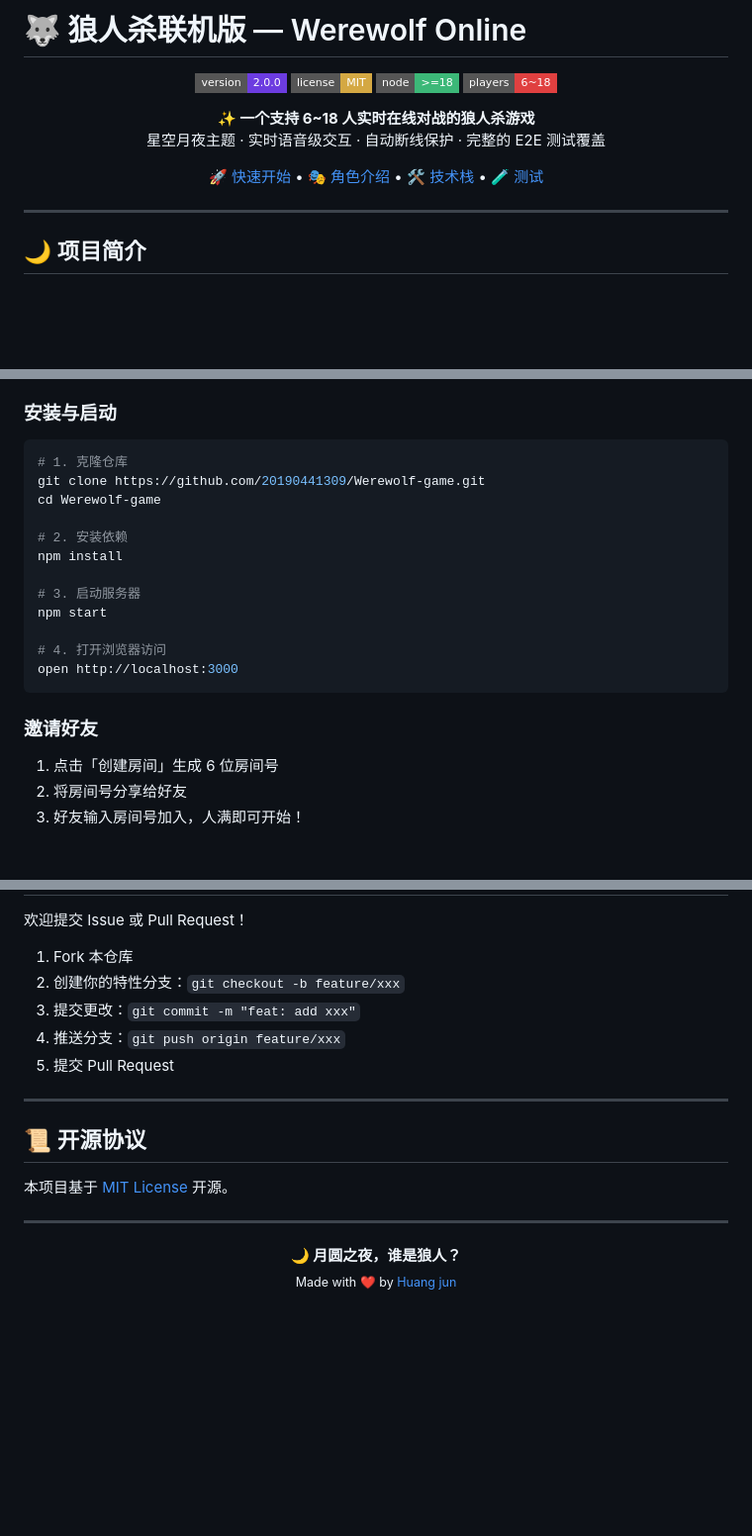
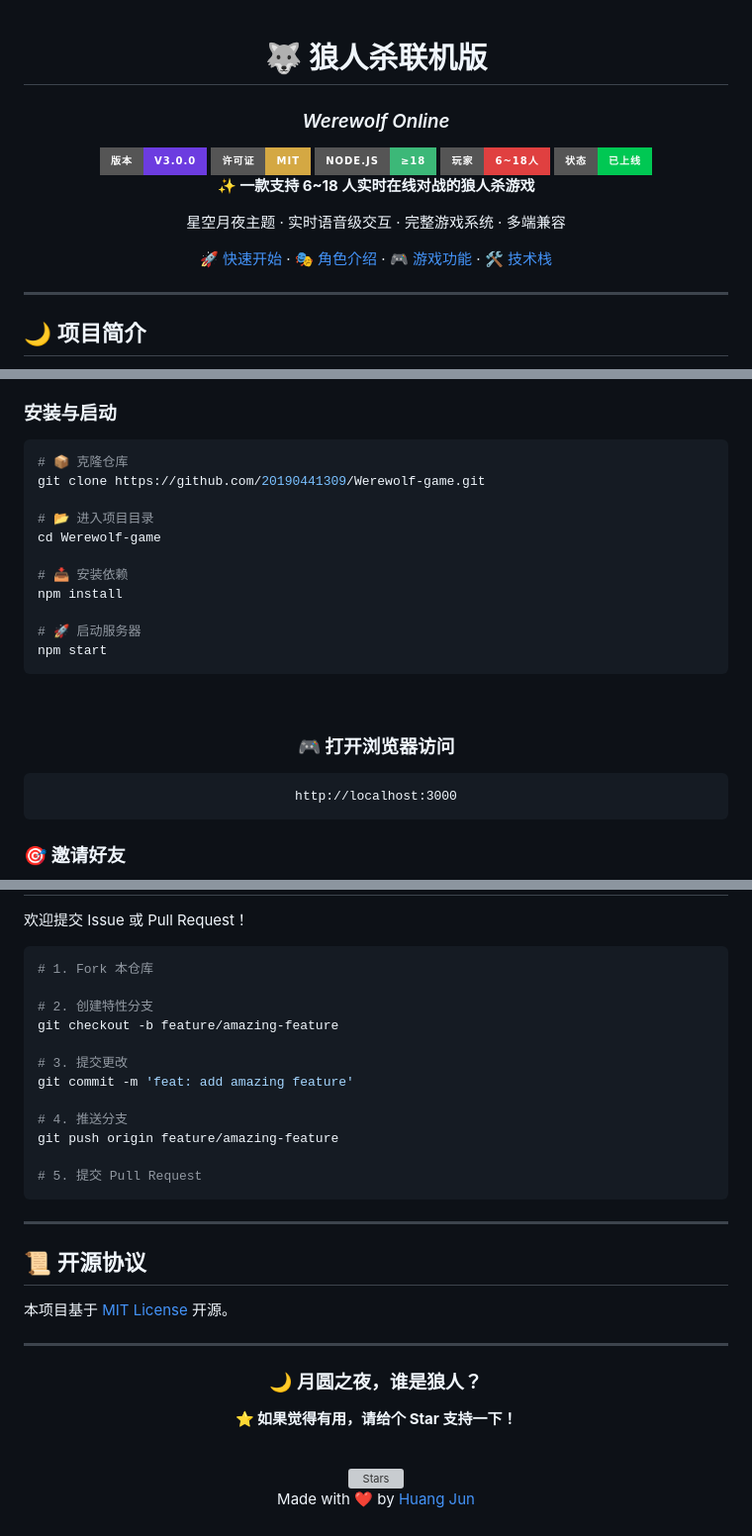
Before and after one commit to 20190441309/Werewolf-game, a Markdown page: README.md, 3 parts joined by grey strips. Shown at 99% size. Drawn GitHub-style; badges without logos; blank space fills up the shorter version; grey boxes are pictures that could not be loaded.

Commit message:
docs: 重写README文件，采用更炫酷的GitHub风格
- 添加更多徽章和图标
- 使用for-the-badge样式
- 详细的功能表格展示
- 美观的项目结构展示
- Mermaid流程图
- 技术栈徽章展示

Co-Authored-By: Claude Sonnet 4.6 <noreply@anthropic.com>

````diff
--- a/README.md
+++ b/README.md
@@ -1,20 +1,20 @@
-# 🐺 狼人杀联机版 — Werewolf Online
+<div align="center">
 
-<p align="center">
-  <img src="https://img.shields.io/badge/version-2.0.0-6c3ce0?style=flat-square&logo=github" alt="Version" />
-  <img src="https://img.shields.io/badge/license-MIT-d4a843?style=flat-square" alt="License" />
-  <img src="https://img.shields.io/badge/node-%3E%3D18-3cb878?style=flat-square&logo=nodedotjs" alt="Node.js" />
-  <img src="https://img.shields.io/badge/players-6~18-e04040?style=flat-square" alt="Players" />
-</p>
+# 🐺 狼人杀联机版
 
-<p align="center">
-  <b>✨ 一个支持 6~18 人实时在线对战的狼人杀游戏</b><br/>
-  星空月夜主题 · 实时语音级交互 · 自动断线保护 · 完整的 E2E 测试覆盖
-</p>
+### *Werewolf Online*
 
-<p align="center">
-  <a href="#快速开始">🚀 快速开始</a> •
-  <a href="#角色介绍">🎭 角色介绍</a> •
-  <a href="#技术栈">🛠 技术栈</a> •
-  <a href="#测试">🧪 测试</a>
-</p>
+<img src="https://img.shields.io/badge/版本-v3.0.0-6c3ce0?style=for-the-badge&logo=github" alt="Version" />
+<img src="https://img.shields.io/badge/许可证-MIT-d4a843?style=for-the-badge" alt="License" />
+<img src="https://img.shields.io/badge/Node.js-%E2%89%A518-3cb878?style=for-the-badge&logo=nodedotjs" alt="Node.js" />
+<img src="https://img.shields.io/badge/玩家-6~18人-e04040?style=for-the-badge" alt="Players" />
+<img src="https://img.shields.io/badge/状态-已上线-00c853?style=for-the-badge" alt="Status" />
+
+<br/>
+
+**✨ 一款支持 6~18 人实时在线对战的狼人杀游戏**
+
+星空月夜主题 · 实时语音级交互 · 完整游戏系统 · 多端兼容
+
+[🚀 快速开始](#-快速开始) · [🎭 角色介绍](#-角色介绍) · [🎮 游戏功能](#-游戏功能) · [🛠 技术栈](#-技术栈)
+
@@ -97,21 +90,30 @@ npm start
 ### 安装与启动
 
 ```bash
-# 1. 克隆仓库
+# 📦 克隆仓库
 git clone https://github.com/20190441309/Werewolf-game.git
+
+# 📂 进入项目目录
 cd Werewolf-game
 
-# 2. 安装依赖
+# 📥 安装依赖
 npm install
 
-# 3. 启动服务器
+# 🚀 启动服务器
 npm start
-
-# 4. 打开浏览器访问
-open http://localhost:3000
 ```
 
-### 邀请好友
-1. 点击「创建房间」生成 6 位房间号
-2. 将房间号分享给好友
-3. 好友输入房间号加入，人满即可开始！
+<br/>
+
+<div align="center">
+
+### 🎮 打开浏览器访问
+
+```
+http://localhost:3000
+```
+
+</div>
+
+### 🎯 邀请好友
+
@@ -179,11 +230,20 @@ Werewolf-game/
 
 欢迎提交 Issue 或 Pull Request！
 
-1. Fork 本仓库
-2. 创建你的特性分支：`git checkout -b feature/xxx`
-3. 提交更改：`git commit -m "feat: add xxx"`
-4. 推送分支：`git push origin feature/xxx`
-5. 提交 Pull Request
+```bash
+# 1. Fork 本仓库
+
+# 2. 创建特性分支
+git checkout -b feature/amazing-feature
+
+# 3. 提交更改
+git commit -m 'feat: add amazing feature'
+
+# 4. 推送分支
+git push origin feature/amazing-feature
+
+# 5. 提交 Pull Request
+```
 
 ---
 
@@ -193,7 +253,17 @@ Werewolf-game/
 
 ---
 
-<p align="center">
-  <b>🌙 月圆之夜，谁是狼人？</b><br/>
-  <sub>Made with ❤️ by <a href="https://github.com/20190441309">Huang jun</a></sub>
-</p>
+<div align="center">
+
+### 🌙 月圆之夜，谁是狼人？
+
+**⭐ 如果觉得有用，请给个 Star 支持一下！**
+
+<br/>
+
+<img src="https://img.shields.io/github/stars/20190441309/Werewolf-game?style=social" alt="Stars" />
+
+<br/>
+
+Made with ❤️ by [Huang Jun](https://github.com/20190441309)
+
````
Also changed, not shown: other parts of README.md (+134 -91 lines).
